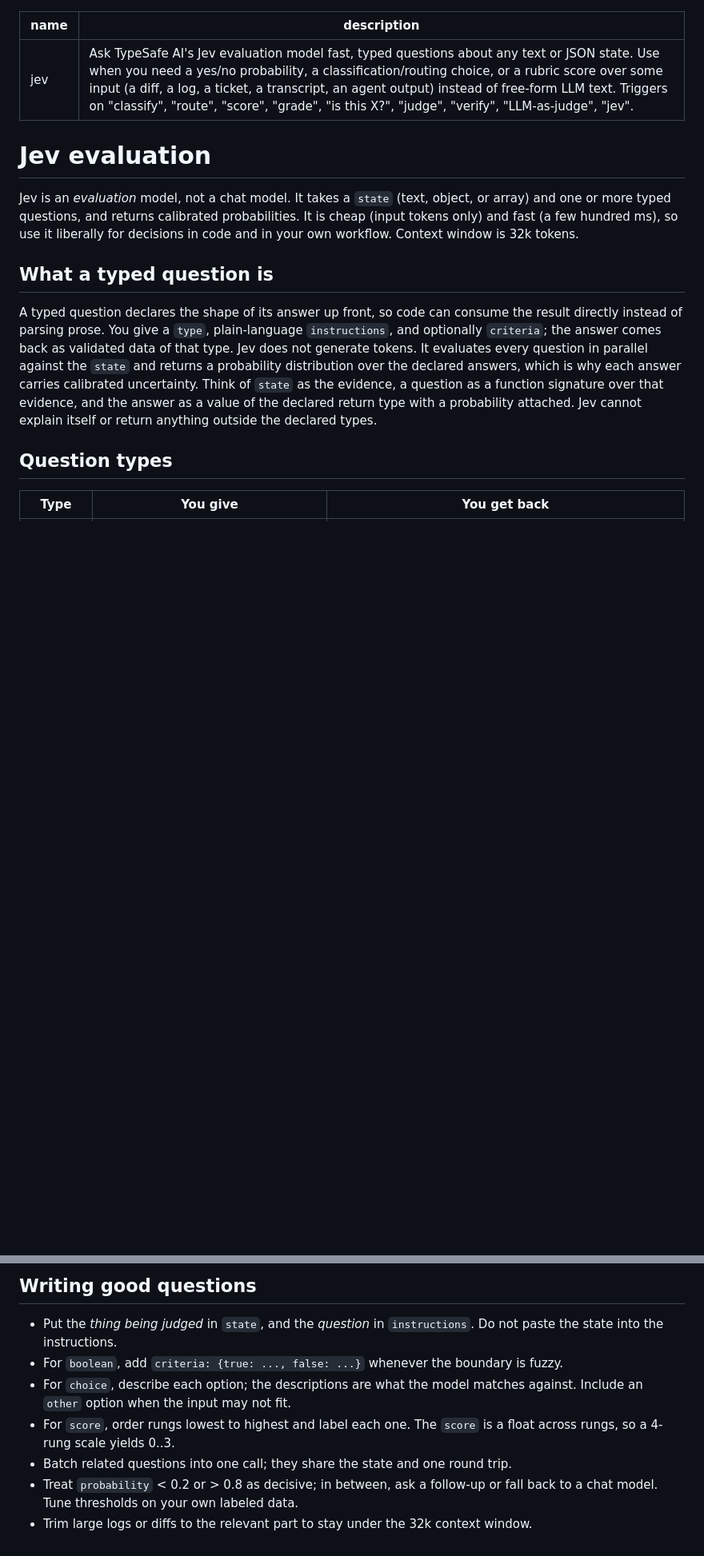
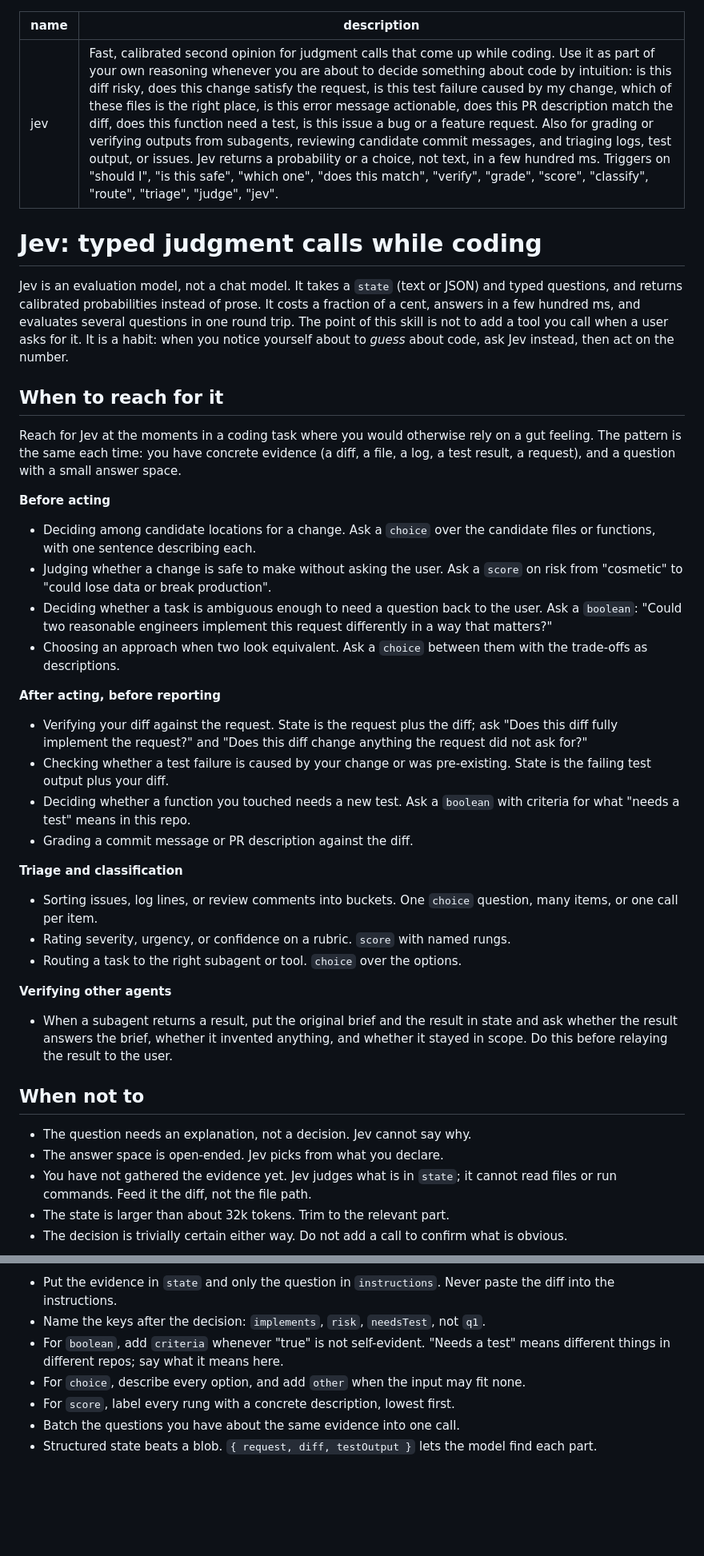
Before and after one commit to jukkatupamaki/better-call-jev, a Markdown page: skills/jev/SKILL.md, 2 parts joined by grey strips. Shown at 80% size. Rendered like a GitHub page; blank space fills up the shorter version.

Commit message:
Reframe skill as a judgment protocol for coding tasks

```diff
--- a/skills/jev/SKILL.md
+++ b/skills/jev/SKILL.md
@@ -1,16 +1,45 @@
 ---
 name: jev
-description: Ask TypeSafe AI's Jev evaluation model fast, typed questions about any text or JSON state. Use when you need a yes/no probability, a classification/routing choice, or a rubric score over some input (a diff, a log, a ticket, a transcript, an agent output) instead of free-form LLM text. Triggers on "classify", "route", "score", "grade", "is this X?", "judge", "verify", "LLM-as-judge", "jev".
+description: Fast, calibrated second opinion for judgment calls that come up while coding. Use it as part of your own reasoning whenever you are about to decide something about code by intuition: is this diff risky, does this change satisfy the request, is this test failure caused by my change, which of these files is the right place, is this error message actionable, does this PR description match the diff, does this function need a test, is this issue a bug or a feature request. Also for grading or verifying outputs from subagents, reviewing candidate commit messages, and triaging logs, test output, or issues. Jev returns a probability or a choice, not text, in a few hundred ms. Triggers on "should I", "is this safe", "which one", "does this match", "verify", "grade", "score", "classify", "route", "triage", "judge", "jev".
 ---
 
-# Jev evaluation
+# Jev: typed judgment calls while coding
 
-Jev is an *evaluation* model, not a chat model. It takes a `state` (text, object, or array) and one or more typed questions, and returns calibrated probabilities. It is cheap (input tokens only) and fast (a few hundred ms), so use it liberally for decisions in code and in your own workflow. Context window is 32k tokens.
+Jev is an evaluation model, not a chat model. It takes a `state` (text or JSON) and typed questions, and returns calibrated probabilities instead of prose. It costs a fraction of a cent, answers in a few hundred ms, and evaluates several questions in one round trip. The point of this skill is not to add a tool you call when a user asks for it. It is a habit: when you notice yourself about to *guess* about code, ask Jev instead, then act on the number.
 
-## What a typed question is
+## When to reach for it
 
-A typed question declares the shape of its answer up front, so code can consume the result directly instead of parsing prose. You give a `type`, plain-language `instructions`, and optionally `criteria`; the answer comes back as validated data of that type. Jev does not generate tokens. It evaluates every question in parallel against the `state` and returns a probability distribution over the declared answers, which is why each answer carries calibrated uncertainty. Think of `state` as the evidence, a question as a function signature over that evidence, and the answer as a value of the declared return type with a probability attached. Jev cannot explain itself or return anything outside the declared types.
+Reach for Jev at the moments in a coding task where you would otherwise rely on a gut feeling. The pattern is the same each time: you have concrete evidence (a diff, a file, a log, a test result, a request), and a question with a small answer space.
 
-## Question types
+**Before acting**
 
-| Type | You give | You get back |
+- Deciding among candidate locations for a change. Ask a `choice` over the candidate files or functions, with one sentence describing each.
+- Judging whether a change is safe to make without asking the user. Ask a `score` on risk from "cosmetic" to "could lose data or break production".
+- Deciding whether a task is ambiguous enough to need a question back to the user. Ask a `boolean`: "Could two reasonable engineers implement this request differently in a way that matters?"
+- Choosing an approach when two look equivalent. Ask a `choice` between them with the trade-offs as descriptions.
+
+**After acting, before reporting**
+
+- Verifying your diff against the request. State is the request plus the diff; ask "Does this diff fully implement the request?" and "Does this diff change anything the request did not ask for?"
+- Checking whether a test failure is caused by your change or was pre-existing. State is the failing test output plus your diff.
+- Deciding whether a function you touched needs a new test. Ask a `boolean` with criteria for what "needs a test" means in this repo.
+- Grading a commit message or PR description against the diff.
+
+**Triage and classification**
+
+- Sorting issues, log lines, or review comments into buckets. One `choice` question, many items, or one call per item.
+- Rating severity, urgency, or confidence on a rubric. `score` with named rungs.
+- Routing a task to the right subagent or tool. `choice` over the options.
+
+**Verifying other agents**
+
+- When a subagent returns a result, put the original brief and the result in state and ask whether the result answers the brief, whether it invented anything, and whether it stayed in scope. Do this before relaying the result to the user.
+
+## When not to
+
+- The question needs an explanation, not a decision. Jev cannot say why.
+- The answer space is open-ended. Jev picks from what you declare.
+- You have not gathered the evidence yet. Jev judges what is in `state`; it cannot read files or run commands. Feed it the diff, not the file path.
+- The state is larger than about 32k tokens. Trim to the relevant part.
+- The decision is trivially certain either way. Do not add a call to confirm what is obvious.
+
@@ -77,10 +113,8 @@ All functions throw `JevError` with `.code` (see the codes above) and `.cause` h
 
-## Writing good questions
-
-- Put the *thing being judged* in `state`, and the *question* in `instructions`. Do not paste the state into the instructions.
-- For `boolean`, add `criteria: {true: ..., false: ...}` whenever the boundary is fuzzy.
-- For `choice`, describe each option; the descriptions are what the model matches against. Include an `other` option when the input may not fit.
-- For `score`, order rungs lowest to highest and label each one. The `score` is a float across rungs, so a 4-rung scale yields 0..3.
-- Batch related questions into one call; they share the state and one round trip.
-- Treat `probability` < 0.2 or > 0.8 as decisive; in between, ask a follow-up or fall back to a chat model. Tune thresholds on your own labeled data.
-- Trim large logs or diffs to the relevant part to stay under the 32k context window.
+- Put the evidence in `state` and only the question in `instructions`. Never paste the diff into the instructions.
+- Name the keys after the decision: `implements`, `risk`, `needsTest`, not `q1`.
+- For `boolean`, add `criteria` whenever "true" is not self-evident. "Needs a test" means different things in different repos; say what it means here.
+- For `choice`, describe every option, and add `other` when the input may fit none.
+- For `score`, label every rung with a concrete description, lowest first.
+- Batch the questions you have about the same evidence into one call.
+- Structured state beats a blob. `{ request, diff, testOutput }` lets the model find each part.
```
Also changed, not shown: other parts of skills/jev/SKILL.md (+59 -52 lines).
